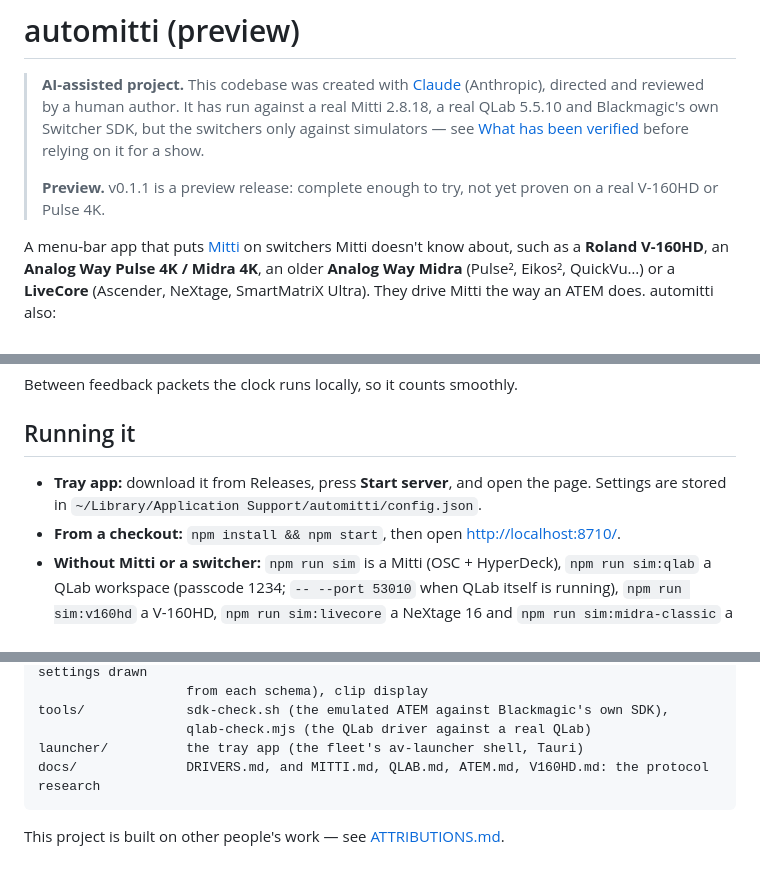
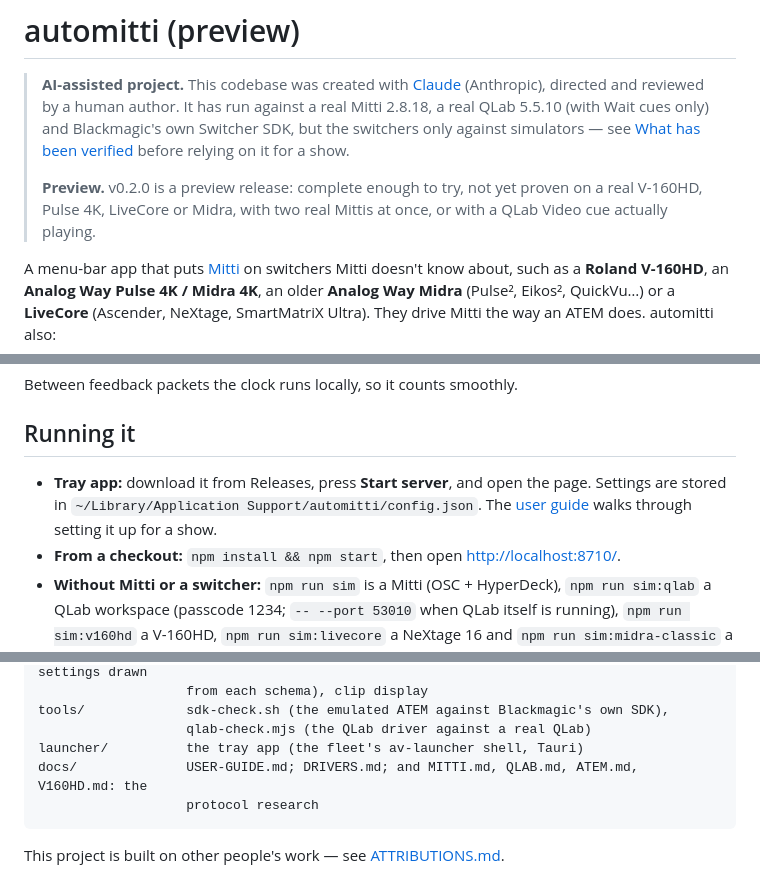
Before and after one commit to stoatworks-labs/automitti, a Markdown page: README.md, 3 parts joined by grey strips. Drawn GitHub-style.

````diff
--- a/README.md
+++ b/README.md
@@ -2,12 +2,13 @@
 
 > **AI-assisted project.** This codebase was created with [Claude](https://claude.com/claude-code)
 > (Anthropic), directed and reviewed by a human author. It has run against a real Mitti
-> 2.8.18, a real QLab 5.5.10 and Blackmagic's own Switcher SDK, but the switchers only against
-> simulators — see
+> 2.8.18, a real QLab 5.5.10 (with Wait cues only) and Blackmagic's own Switcher SDK, but the
+> switchers only against simulators — see
 > [What has been verified](#what-has-been-verified) before relying on it for a show.
 >
-> **Preview.** v0.1.1 is a preview release: complete enough to try, not yet proven on a real
-> V-160HD or Pulse 4K.
+> **Preview.** v0.2.0 is a preview release: complete enough to try, not yet proven on a real
+> V-160HD, Pulse 4K, LiveCore or Midra, with two real Mittis at once, or with a QLab Video cue
+> actually playing.
 
 A menu-bar app that puts [Mitti](https://imimot.com/mitti/) on switchers Mitti doesn't
 know about, such as a **Roland V-160HD**, an **Analog Way Pulse 4K / Midra 4K**, an older
@@ -167,7 +169,8 @@ Between feedback packets the clock runs locally, so it counts smoothly.
 ## Running it
 
 - **Tray app:** download it from Releases, press **Start server**, and open the page.
-  Settings are stored in `~/Library/Application Support/automitti/config.json`.
+  Settings are stored in `~/Library/Application Support/automitti/config.json`. The
+  [user guide](docs/USER-GUIDE.md) walks through setting it up for a show.
 - **From a checkout:** `npm install && npm start`, then open <http://localhost:8710/>.
 - **Without Mitti or a switcher:** `npm run sim` is a Mitti (OSC + HyperDeck),
   `npm run sim:qlab` a QLab workspace (passcode 1234; `-- --port 53010` when QLab itself is
@@ -312,7 +315,8 @@ web/               control page (home, a tab per Mitti, switcher & show; driver
 tools/             sdk-check.sh (the emulated ATEM against Blackmagic's own SDK),
                    qlab-check.mjs (the QLab driver against a real QLab)
 launcher/          the tray app (the fleet's av-launcher shell, Tauri)
-docs/              DRIVERS.md, and MITTI.md, QLAB.md, ATEM.md, V160HD.md: the protocol research
+docs/              USER-GUIDE.md; DRIVERS.md; and MITTI.md, QLAB.md, ATEM.md, V160HD.md: the
+                   protocol research
 ```
 
 <!-- attributions:start -->
````
Also changed, not shown: other parts of README.md (+1 -0 lines), docs/USER-GUIDE.md (added, +229 -0 lines).
